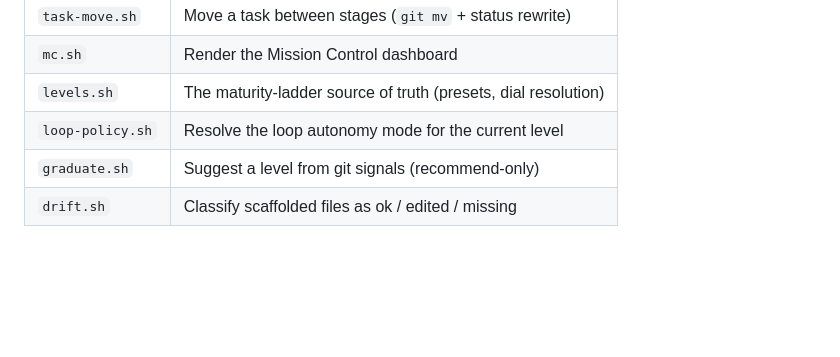
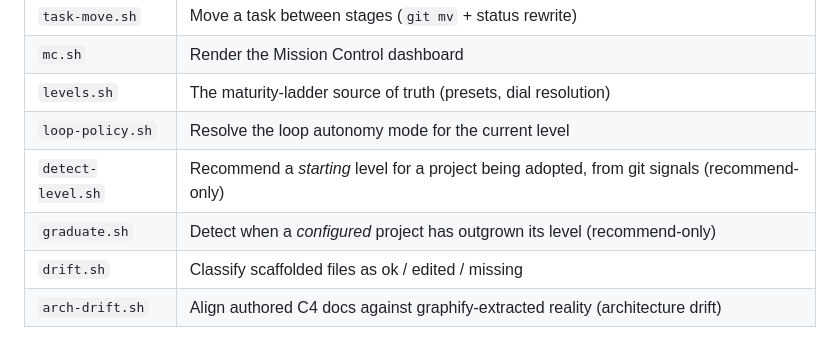
Before and after one commit to guuslangelaar0/workbench, a Markdown page: docs/commands.md, the part around the change. Drawn GitHub-style; blank space fills up the shorter version.

Commit message:
docs: reconcile drift docs with the shipped arch-drift assembler
concepts.md no longer calls automated intent-vs-extracted diffing 'the next
layer' — it ships. commands.md scripts table: add arch-drift.sh + detect-level.sh
and disambiguate graduate.sh (outgrowing a configured level) from detect-level.sh
(recommending a starting level at adoption).

```diff
--- a/docs/commands.md
+++ b/docs/commands.md
@@ -100,5 +100,7 @@ The commands are thin markdown wrappers over the scripts in `scripts/`, which yo
 | `mc.sh` | Render the Mission Control dashboard |
 | `levels.sh` | The maturity-ladder source of truth (presets, dial resolution) |
 | `loop-policy.sh` | Resolve the loop autonomy mode for the current level |
-| `graduate.sh` | Suggest a level from git signals (recommend-only) |
+| `detect-level.sh` | Recommend a *starting* level for a project being adopted, from git signals (recommend-only) |
+| `graduate.sh` | Detect when a *configured* project has outgrown its level (recommend-only) |
 | `drift.sh` | Classify scaffolded files as ok / edited / missing |
+| `arch-drift.sh` | Align authored C4 docs against graphify-extracted reality (architecture drift) |
```
Also changed, not shown: docs/concepts.md (+1 -1 lines).
